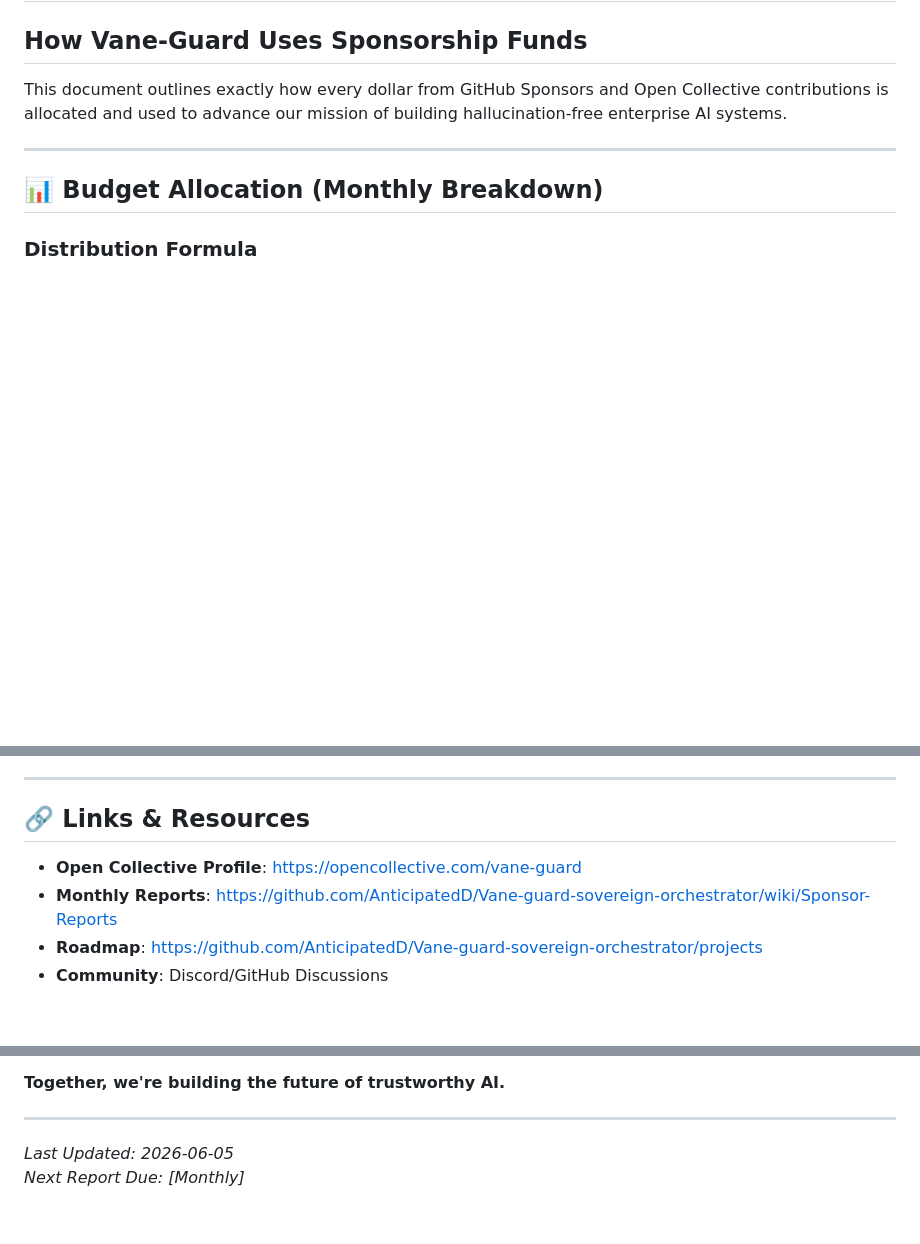
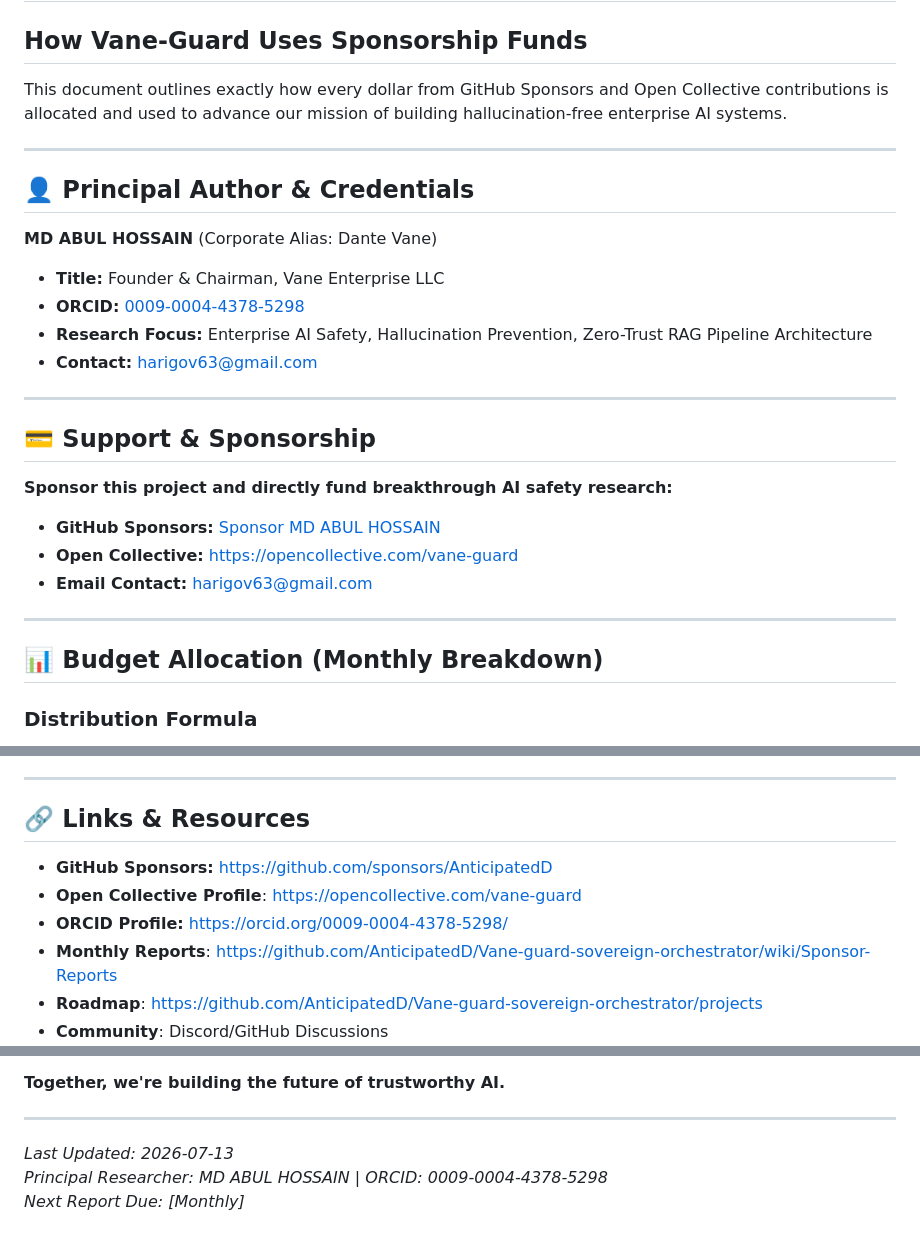
Before and after one commit to AnticipatedD/AnticipatedD, a Markdown page: SPONSORS_FUND_ALLOCATION.md, 3 parts joined by grey strips. Drawn GitHub-style; blank space fills up the shorter version.

Commit message:
feat: Add ORCID credentials and GitHub Sponsors support links
- Integrated ORCID ID (0009-0004-4378-5298) with official profile link
- Added GitHub Sponsors button link for direct sponsorship
- Enhanced author credentials section with research focus areas
- Updated resource links to include ORCID and GitHub Sponsors
- Updated timestamp and metadata footer with principal researcher credentials

```diff
--- a/SPONSORS_FUND_ALLOCATION.md
+++ b/SPONSORS_FUND_ALLOCATION.md
@@ -3,6 +3,26 @@
 ## How Vane-Guard Uses Sponsorship Funds
 
 This document outlines exactly how every dollar from GitHub Sponsors and Open Collective contributions is allocated and used to advance our mission of building hallucination-free enterprise AI systems.
+
+---
+
+## 👤 Principal Author & Credentials
+
+**MD ABUL HOSSAIN** (Corporate Alias: Dante Vane)
+- **Title:** Founder & Chairman, Vane Enterprise LLC
+- **ORCID:** [0009-0004-4378-5298](https://orcid.org/0009-0004-4378-5298/)
+- **Research Focus:** Enterprise AI Safety, Hallucination Prevention, Zero-Trust RAG Pipeline Architecture
+- **Contact:** harigov63@gmail.com
+
+---
+
+## 💳 Support & Sponsorship
+
+**Sponsor this project and directly fund breakthrough AI safety research:**
+
+- **GitHub Sponsors:** [Sponsor MD ABUL HOSSAIN](https://github.com/sponsors/AnticipatedD)
+- **Open Collective:** [https://opencollective.com/vane-guard](https://opencollective.com/vane-guard)
+- **Email Contact:** harigov63@gmail.com
 
 ---
 
@@ -281,7 +301,9 @@ Education (10%):        $500   → Major conference attendance, workshops
 
 ## 🔗 Links & Resources
 
+- **GitHub Sponsors:** [https://github.com/sponsors/AnticipatedD](https://github.com/sponsors/AnticipatedD)
 - **Open Collective Profile**: https://opencollective.com/vane-guard
+- **ORCID Profile:** [https://orcid.org/0009-0004-4378-5298/](https://orcid.org/0009-0004-4378-5298/)
 - **Monthly Reports**: https://github.com/AnticipatedD/Vane-guard-sovereign-orchestrator/wiki/Sponsor-Reports
 - **Roadmap**: https://github.com/AnticipatedD/Vane-guard-sovereign-orchestrator/projects
 - **Community**: Discord/GitHub Discussions
@@ -302,5 +324,6 @@ Your sponsorship directly powers:
 
 ---
 
-*Last Updated: 2026-06-05*
+*Last Updated: 2026-07-13*
+*Principal Researcher: MD ABUL HOSSAIN | ORCID: 0009-0004-4378-5298*
 *Next Report Due: [Monthly]*
```
